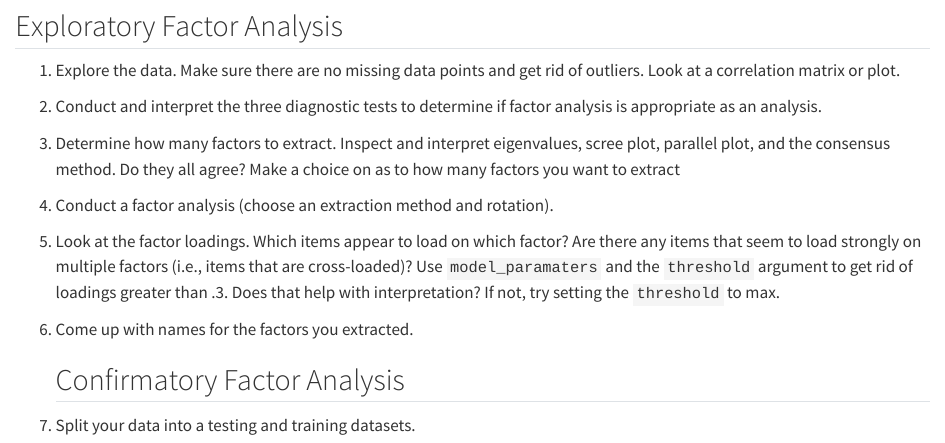
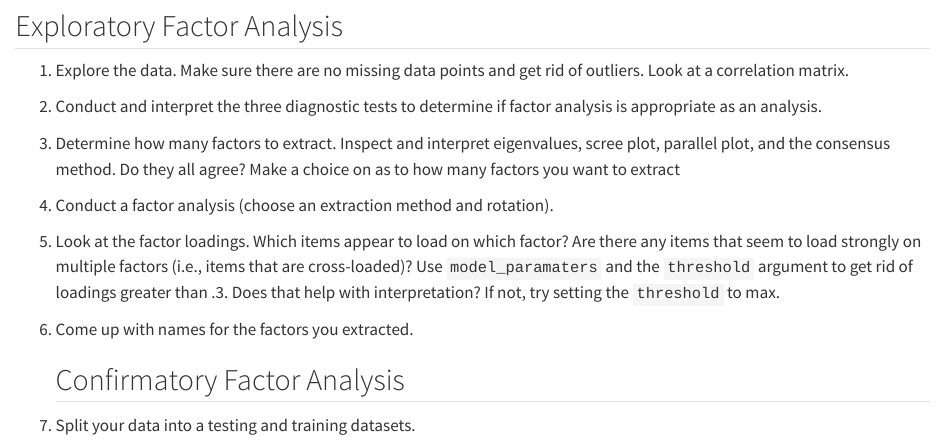
Before and after one commit to jgeller112/Lab-8-FA-SEM, a Quarto document (Lab_FA.qmd): the page in a window 1100 px wide, from 1050 px down. Rendered offline with R 4.5, knitr and Pandoc in place of Quarto, with nearby package versions; some code elsewhere in the file could not run offline; long lines of code are wrapped.

Commit message:
update lab

````diff
--- a/Lab_FA.qmd
+++ b/Lab_FA.qmd
@@ -56,7 +56,7 @@ data <- read_csv("https://raw.githubusercontent.com/doomlab/learnSEM/master/vign
 
 ## Exploratory Factor Analysis
 
-1.  Explore the data. Make sure there are no missing data points and get rid of outliers. Look at a correlation matrix or plot.
+1.  Explore the data. Make sure there are no missing data points and get rid of outliers. Look at a correlation matrix.
 
     ```{r}
 
````
